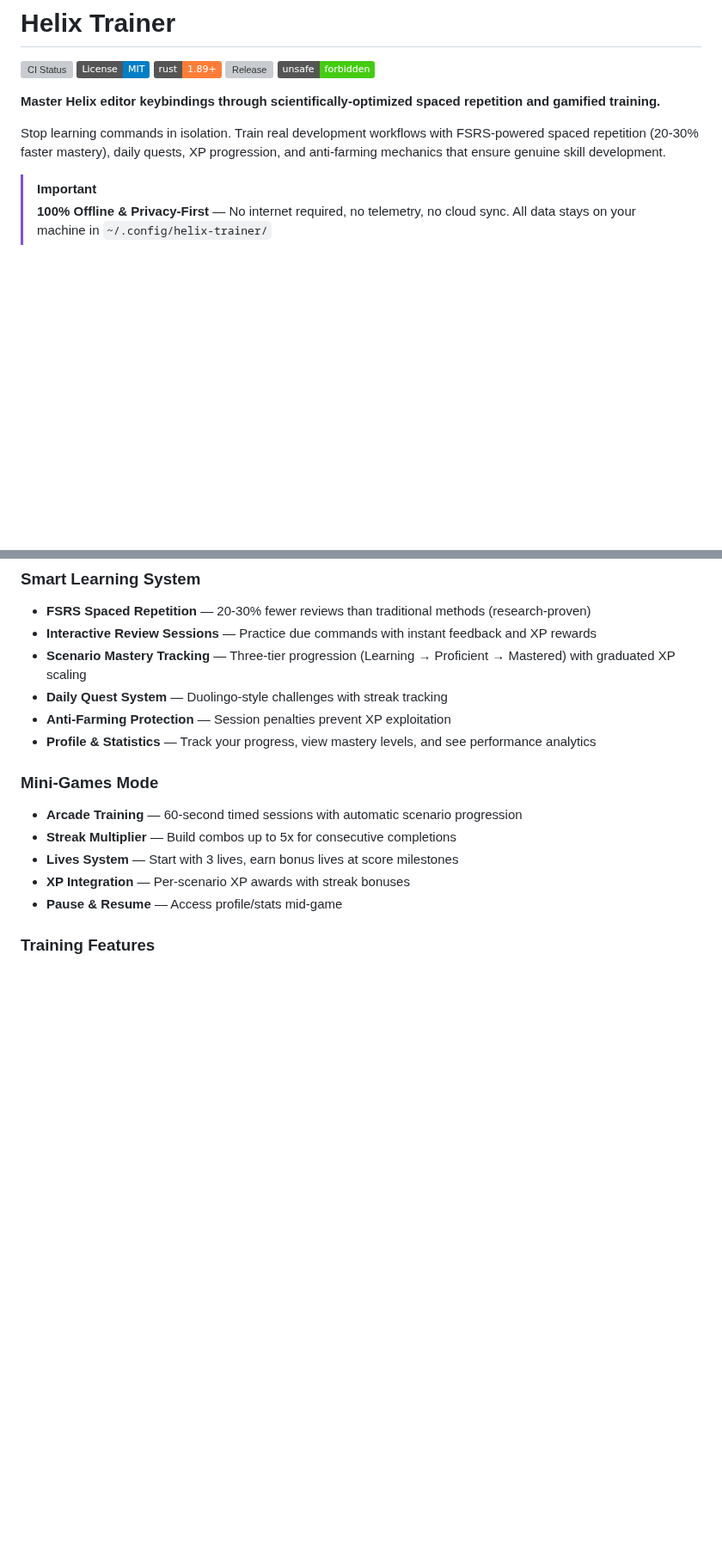
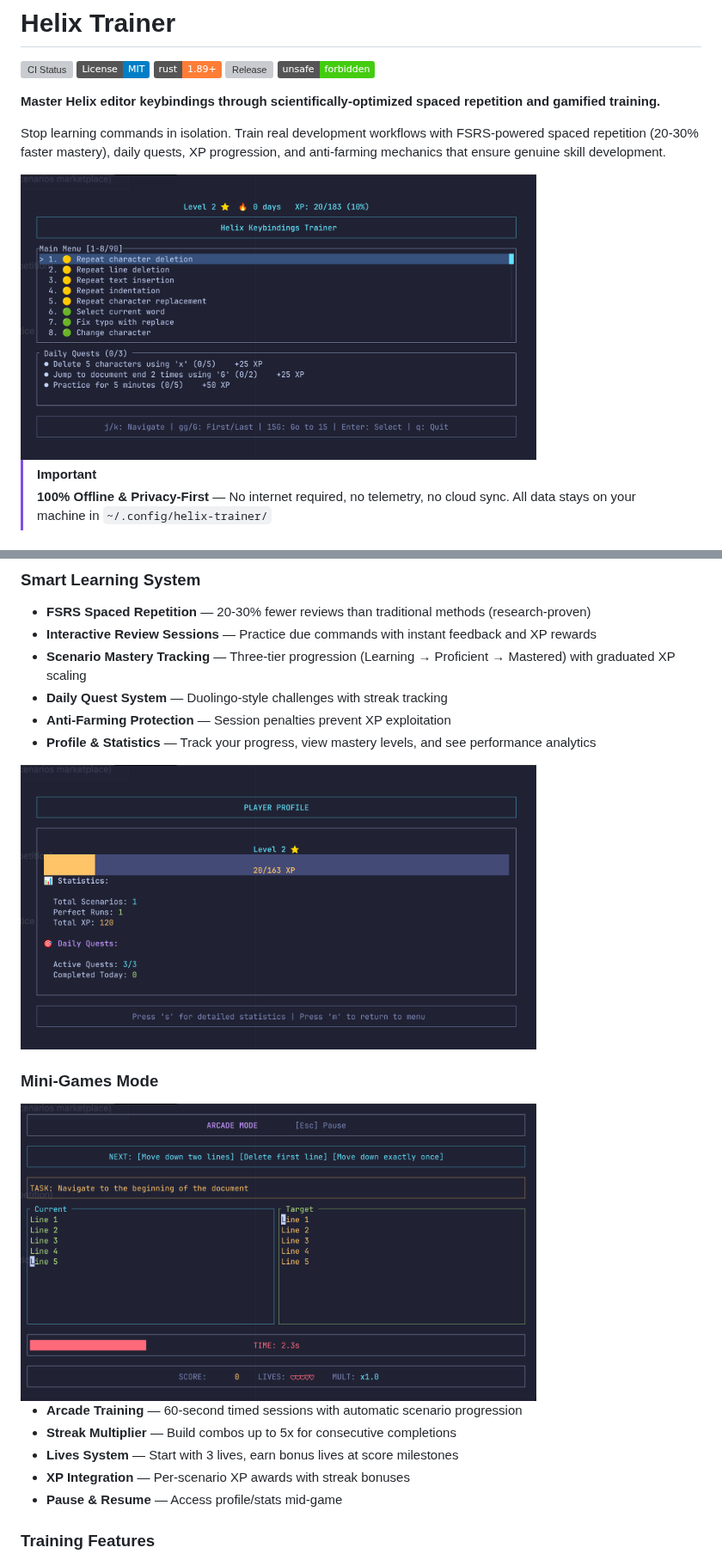
Before and after one commit to bug-ops/helix-trainer, a Markdown page: README.md, 2 parts joined by grey strips. Shown at 86% size. Drawn GitHub-style; pictures changed too: assets/arcade-mode.png (added), assets/main-menu.png (added), assets/profile.png (added); badges without logos; blank space fills up the shorter version; grey boxes are pictures that could not be loaded.

Commit message:
deps: bump tui-big-text from 0.7.3 to 0.8.1 and add UI screenshots (#88)
* deps: bump tui-big-text from 0.7.3 to 0.8.1

Bumps [tui-big-text](https://github.com/joshka/tui-widgets) from 0.7.3 to 0.8.1.
- [Release notes](https://github.com/joshka/tui-widgets/releases)
- [Changelog](https://github.com/joshka/tui-widgets/blob/main/CHANGELOG.md)
- [Commits](https://github.com/joshka/tui-widgets/compare/tui-big-text-v0.7.3...tui-big-text-v0.8.1)

---
updated-dependencies:
- dependency-name: tui-big-text
  dependency-version: 0.8.1
  dependency-type: direct:production
  update-type: version-update:semver-minor
...

Signed-off-by: dependabot[bot] <support@github.com>

* deps: bump ratatui from 0.29 to 0.30

Required for compatibility with tui-big-text 0.8.1 which uses ratatui-core 0.1.0

* docs: add UI screenshots to README

---------

Signed-off-by: dependabot[bot] <support@github.com>
Co-authored-by: dependabot[bot] <49699333+dependabot[bot]@users.noreply.github.com>

```diff
--- a/README.md
+++ b/README.md
@@ -9,6 +9,8 @@
 **Master Helix editor keybindings through scientifically-optimized spaced repetition and gamified training.**
 
 Stop learning commands in isolation. Train real development workflows with FSRS-powered spaced repetition (20-30% faster mastery), daily quests, XP progression, and anti-farming mechanics that ensure genuine skill development.
+
+<img src="assets/main-menu.png" width="600" alt="Main Menu">
 
 > [!IMPORTANT]
 > **100% Offline & Privacy-First** — No internet required, no telemetry, no cloud sync. All data stays on your machine in `~/.config/helix-trainer/`
@@ -24,7 +26,11 @@ Stop learning commands in isolation. Train real development workflows with FSRS-
 - **Anti-Farming Protection** — Session penalties prevent XP exploitation
 - **Profile & Statistics** — Track your progress, view mastery levels, and see performance analytics
 
+<img src="assets/profile.png" width="600" alt="Player Profile">
+
 ### Mini-Games Mode
+
+<img src="assets/arcade-mode.png" width="600" alt="Arcade Mode">
 
 - **Arcade Training** — 60-second timed sessions with automatic scenario progression
 - **Streak Multiplier** — Build combos up to 5x for consecutive completions
```
Also changed, not shown: other parts of README.md (+1 -1 lines).
